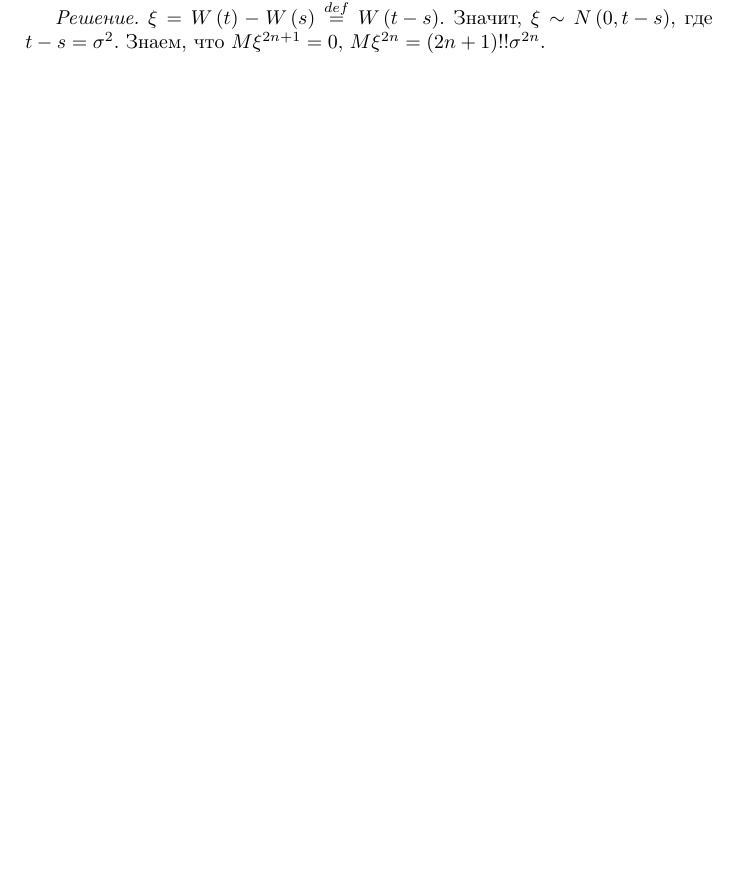
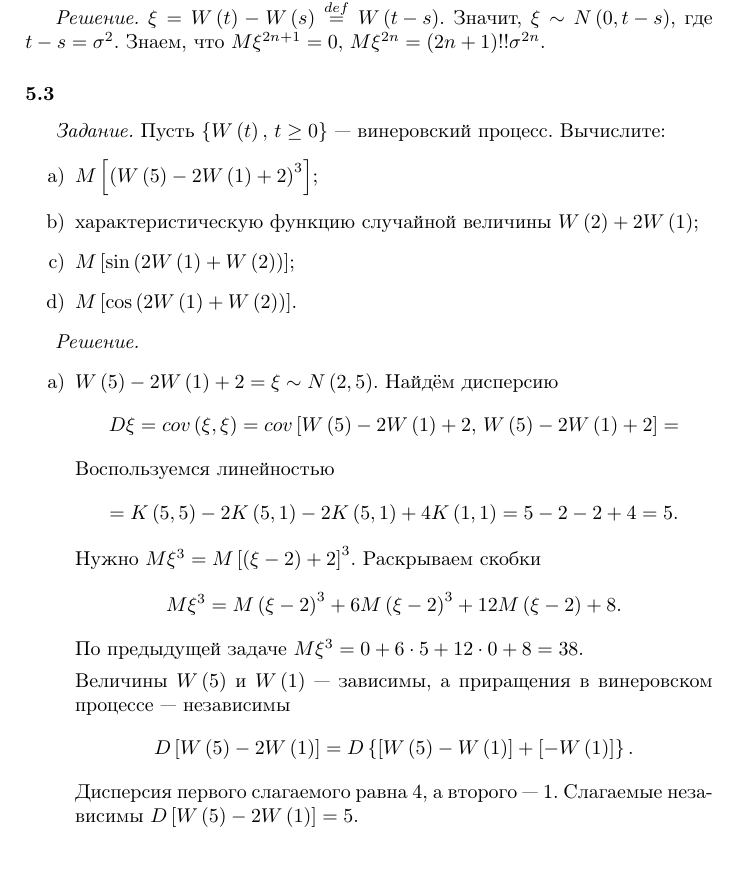
Before and after one commit to Helga-Helga/StochasticProcesses, a LaTeX book (index.tex, which reads lessons/lesson5.tex): part of page 24 of 24, cut so that both start at the same text. Compiled offline with pdfLaTeX.

Commit message:
Added 5.3

```diff
--- a/lessons/lesson5.tex
+++ b/lessons/lesson5.tex
@@ -67,3 +67,44 @@ $M \left( W \left( t \right) - W \left( s \right) \right)^{2n + 1} = 0, \,
 $ \xi = W \left( t \right) - W \left( s \right) \overset{def}{=} W \left( t - s \right) $.
 Значит, $ \xi \sim N \left( 0, t - s \right) $, где $t - s = \sigma^2$.
 Знаем, что $M \xi^{2n + 1} = 0, \, M \xi^{2n} = \left( 2n + 1 \right)!! \sigma^{2n}$.
+
+\subsubsection*{5.3}
+
+\textit{Задание.}
+Пусть $ \left\{ W \left( t \right), \, t \geq 0 \right\} $ --- винеровский процесс.
+Вычислите:
+\begin{enumerate}[label=\alph*)]
+  \item $M \left[ \left( W \left( 5 \right) - 2W \left( 1 \right) + 2 \right)^3 \right] $;
+  \item характеристическую функцию случайной величины $W \left( 2 \right) + 2W \left( 1 \right) $;
+  \item $M \left[ \sin \left( 2W \left( 1 \right) + W \left( 2 \right) \right) \right] $;
+  \item $M \left[ \cos \left( 2W \left( 1 \right) + W \left( 2 \right) \right) \right] $.
+\end{enumerate}
+
+\textit{Решение.}
+\begin{enumerate}[label=\alph*)]
+  \item $W \left( 5 \right) - 2W \left( 1 \right) + 2 = \xi \sim N \left( 2, 5 \right) $.
+  Найдём дисперсию
+  $$D \xi =
+    cov \left( \xi, \xi \right) =
+    cov \left[ W \left( 5 \right) - 2W \left( 1 \right) + 2, \,
+      W \left( 5 \right) - 2W \left( 1 \right) + 2 \right] =$$
+  Воспользуемся линейностью
+  $$= K \left( 5, 5 \right) - 2K \left( 5, 1 \right) - 2K \left( 5, 1 \right) +
+    4K \left( 1, 1 \right) =
+    5 - 2 - 2 + 4 =
+    5.$$
+  Нужно $M \xi^3 = M \left[ \left( \xi - 2 \right) + 2 \right]^3 $.
+  Раскрываем скобки
+  $$M \xi^3 =
+    M \left( \xi - 2 \right)^3 + 6M \left( \xi - 2 \right)^3 + 12M \left( \xi - 2 \right) + 8.$$
+  По предыдущей задаче $M \xi^3 = 0 + 6 \cdot 5 + 12 \cdot 0 + 8 = 38$.
+
+  Величины $W \left( 5 \right) $ и $W \left( 1 \right) $ --- зависимы,
+  а приращения в винеровском процессе --- независимы
+  $$D \left[ W \left( 5 \right) - 2W \left( 1 \right) \right] =
+    D \left\{
+      \left[ W \left( 5 \right) - W \left( 1 \right) \right] + \left[ -W \left( 1 \right) \right]
+    \right\}.$$
+  Дисперсия первого слагаемого равна 4, а второго --- 1.
+  Слагаемые независимы $D \left[ W \left( 5 \right) - 2W \left( 1 \right) \right] = 5$.
+\end{enumerate}
```
Also changed, not shown: index.pdf.
